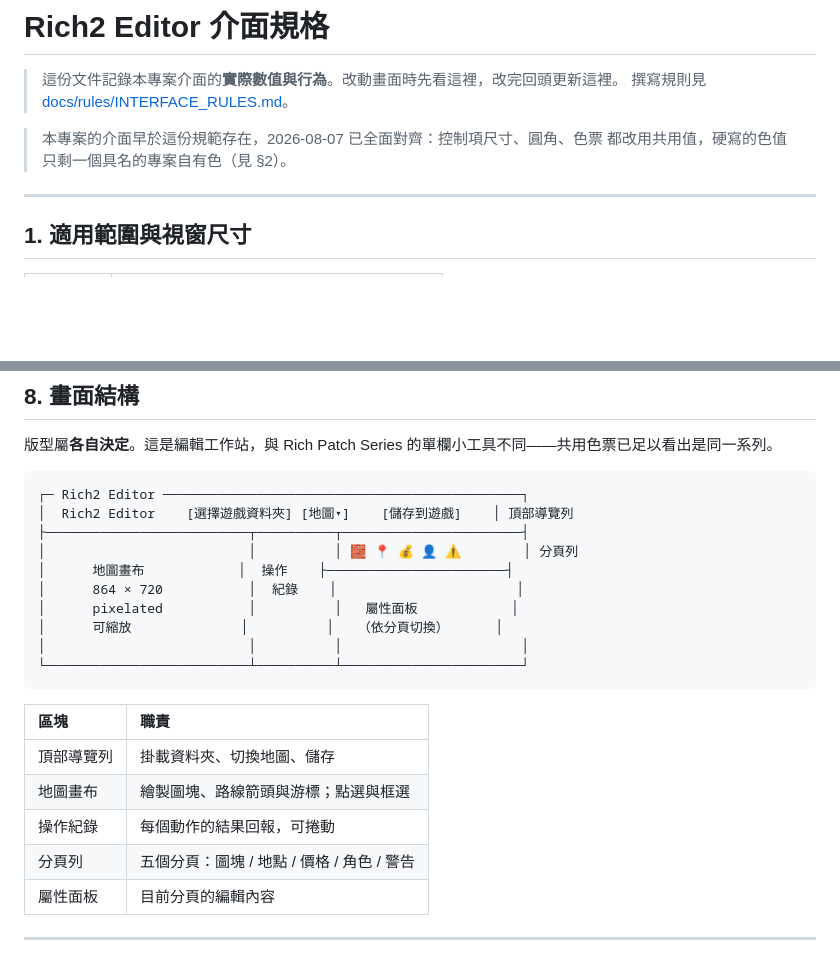
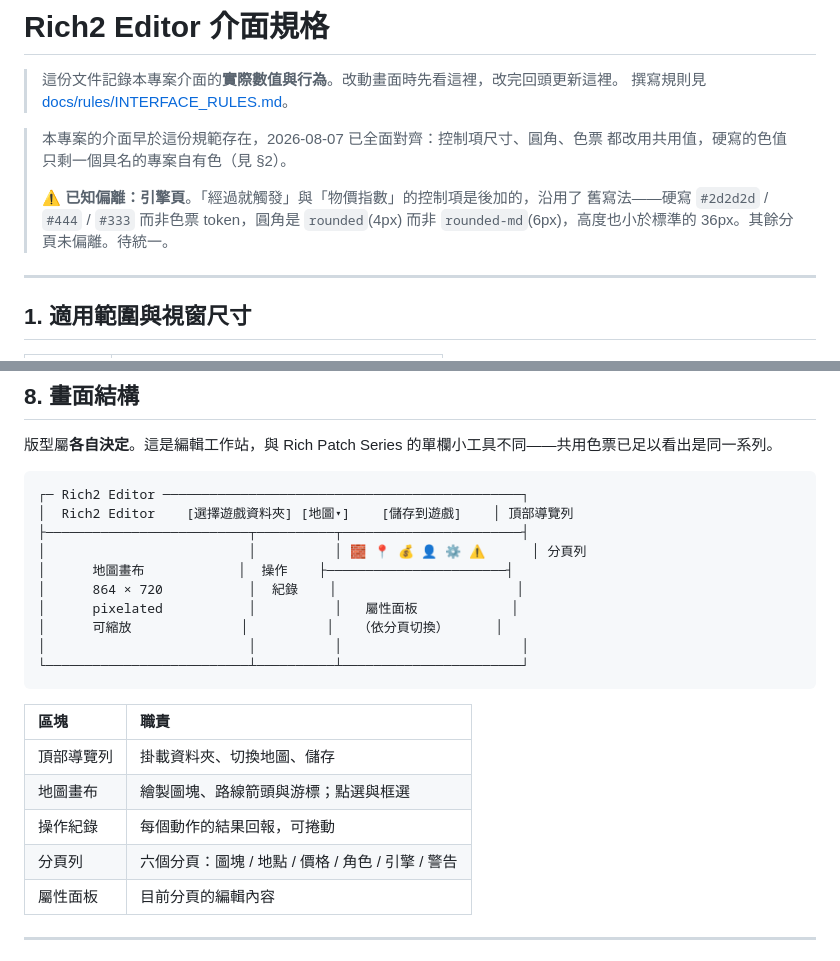
Before and after one commit to iOvermind/RICH2_EDITOR, a Markdown page: INTERFACE.md, 2 parts joined by grey strips. GitHub-like rendering; blank space fills up the shorter version.

```diff
--- a/INTERFACE.md
+++ b/INTERFACE.md
@@ -5,6 +5,10 @@
 
 > 本專案的介面早於這份規範存在，2026-08-07 已全面對齊：控制項尺寸、圓角、色票
 > 都改用共用值，硬寫的色值只剩一個具名的專案自有色（見 §2）。
+>
+> ⚠ **已知偏離：引擎頁**。「經過就觸發」與「物價指數」的控制項是後加的，沿用了
+> 舊寫法——硬寫 `#2d2d2d` / `#444` / `#333` 而非色票 token，圓角是 `rounded`(4px)
+> 而非 `rounded-md`(6px)，高度也小於標準的 36px。其餘分頁未偏離。待統一。
 
 ---
 
@@ -193,7 +197,7 @@
 ┌─ Rich2 Editor ──────────────────────────────────────────────┐
 │  Rich2 Editor    [選擇遊戲資料夾] [地圖▾]    [儲存到遊戲]    │ 頂部導覽列
 ├──────────────────────────┬──────────┬───────────────────────┤
-│                          │          │ 🧱 📍 💰 👤 ⚠        │ 分頁列
+│                          │          │ 🧱 📍 💰 👤 ⚙ ⚠      │ 分頁列
 │      地圖畫布            │  操作    ├───────────────────────┤
 │      864 × 720           │  紀錄    │                       │
 │      pixelated           │          │   屬性面板            │
@@ -207,7 +211,7 @@
 | 頂部導覽列 | 掛載資料夾、切換地圖、儲存 |
 | 地圖畫布 | 繪製圖塊、路線箭頭與游標；點選與框選 |
 | 操作紀錄 | 每個動作的結果回報，可捲動 |
-| 分頁列 | 五個分頁：圖塊 / 地點 / 價格 / 角色 / 警告 |
+| 分頁列 | 六個分頁：圖塊 / 地點 / 價格 / 角色 / 引擎 / 警告 |
 | 屬性面板 | 目前分頁的編輯內容 |
 
 ---
```
Also changed, not shown: DEVELOPER.md (+7 -0 lines), docs/runexe-re.md (+24 -14 lines).
